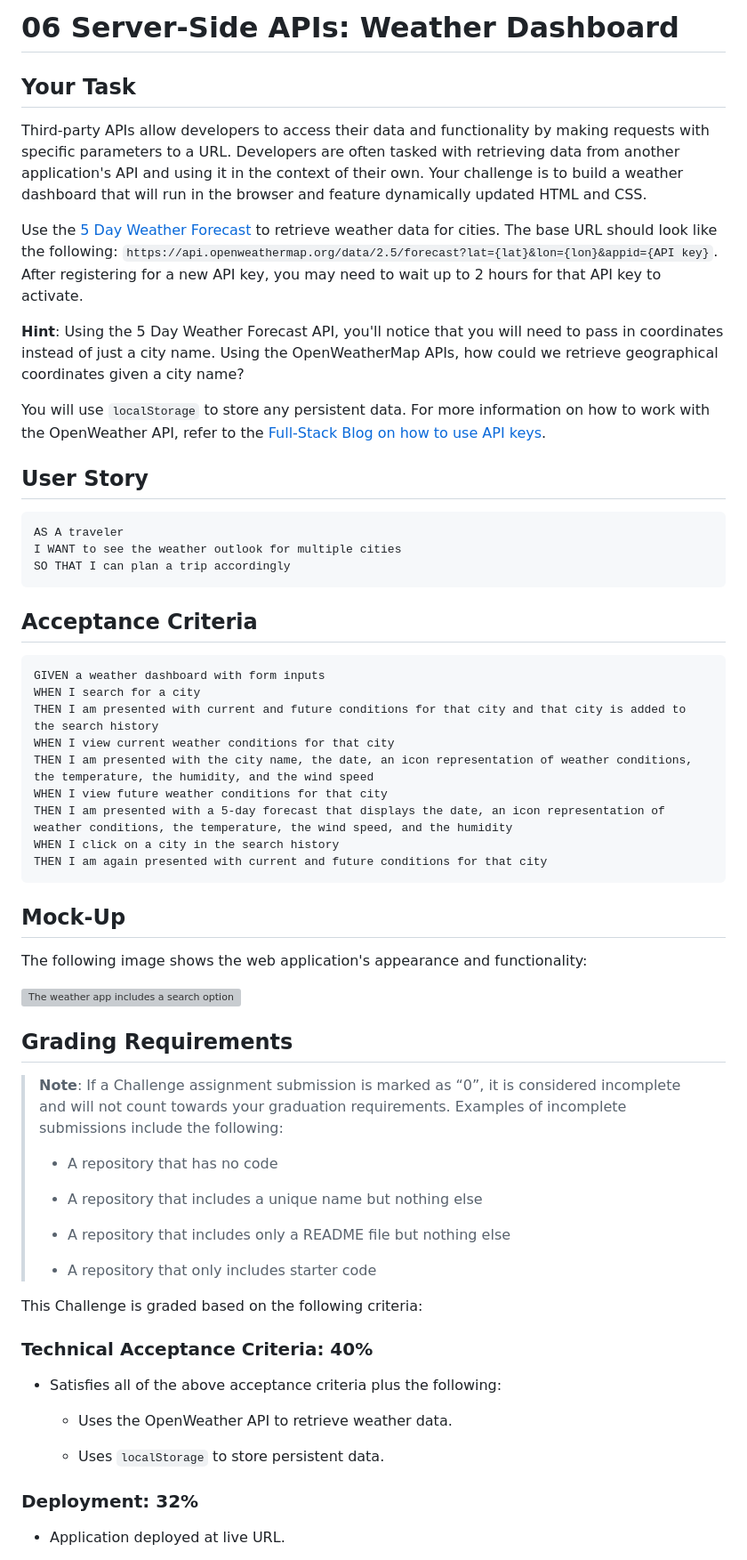
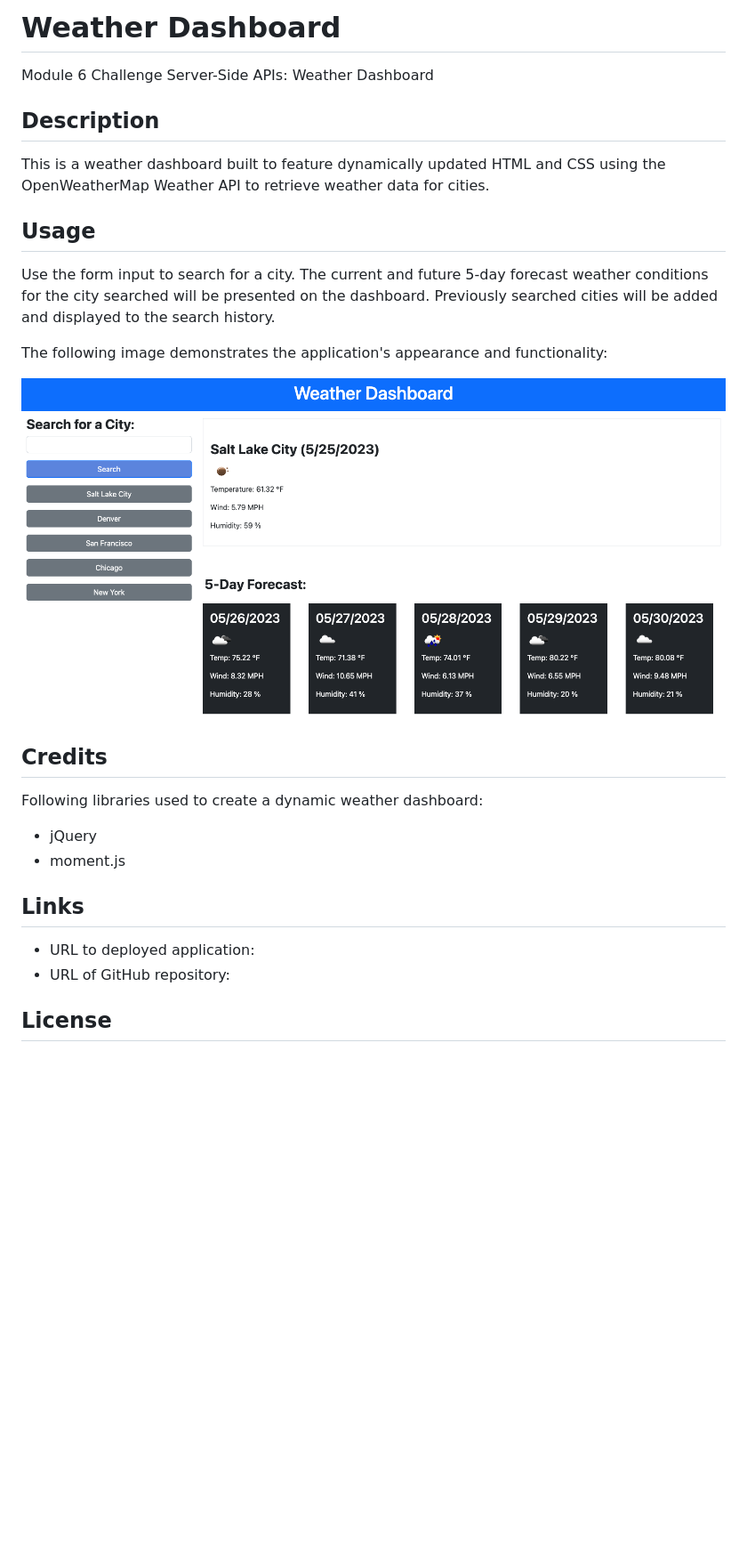
Before and after one commit to suzyhan/weather-dashboard, a Markdown page: README.md, the part around the change printed below. Shown: that part at 89% size. GitHub-like rendering; pictures changed too: assets/weather_dashboard_screenshot.png (added); blank space fills up the shorter version; grey boxes are pictures that could not be loaded.

Commit message:
Add application screenshot image and update README file

````diff
--- a/README.md
+++ b/README.md
@@ -1,66 +1,28 @@
-# 06 Server-Side APIs: Weather Dashboard
+# Weather Dashboard
+Module 6 Challenge Server-Side APIs: Weather Dashboard
 
-## Your Task
+## Description
 
-Third-party APIs allow developers to access their data and functionality by making requests with specific parameters to a URL. Developers are often tasked with retrieving data from another application's API and using it in the context of their own. Your challenge is to build a weather dashboard that will run in the browser and feature dynamically updated HTML and CSS.
+This is a weather dashboard built to feature dynamically updated HTML and CSS using the OpenWeatherMap Weather API to retrieve weather data for cities.
 
-Use the [5 Day Weather Forecast](https://openweathermap.org/forecast5) to retrieve weather data for cities. The base URL should look like the following: `https://api.openweathermap.org/data/2.5/forecast?lat={lat}&lon={lon}&appid={API key}`. After registering for a new API key, you may need to wait up to 2 hours for that API key to activate.
+## Usage
 
-**Hint**: Using the 5 Day Weather Forecast API, you'll notice that you will need to pass in coordinates instead of just a city name. Using the OpenWeatherMap APIs, how could we retrieve geographical coordinates given a city name?
+Use the form input to search for a city. The current and future 5-day forecast weather conditions for the city searched will be presented on the dashboard. Previously searched cities will be added and displayed to the search history.
 
-You will use `localStorage` to store any persistent data. For more information on how to work with the OpenWeather API, refer to the [Full-Stack Blog on how to use API keys](https://coding-boot-camp.github.io/full-stack/apis/how-to-use-api-keys).
+The following image demonstrates the application's appearance and functionality:
 
-## User Story
+![Screenshot for work day scheduler](./assets/weather_dashboard_screenshot.png)
 
-```
-AS A traveler
-I WANT to see the weather outlook for multiple cities
-SO THAT I can plan a trip accordingly
-```
+## Credits
 
-## Acceptance Criteria
+Following libraries used to create a dynamic weather dashboard:
+* jQuery
+* moment.js
 
-```
-GIVEN a weather dashboard with form inputs
-WHEN I search for a city
-THEN I am presented with current and future conditions for that city and that city is added to the search history
-WHEN I view current weather conditions for that city
-THEN I am presented with the city name, the date, an icon representation of weather conditions, the temperature, the humidity, and the wind speed
-WHEN I view future weather conditions for that city
-THEN I am presented with a 5-day forecast that displays the date, an icon representation of weather conditions, the temperature, the wind speed, and the humidity
-WHEN I click on a city in the search history
-THEN I am again presented with current and future conditions for that city
-```
+## Links
 
-## Mock-Up
+* URL to deployed application:
+* URL of GitHub repository:
 
-The following image shows the web application's appearance and functionality:
+## License
 
-![The weather app includes a search option, a list of cities, and a five-day forecast and current weather conditions for Atlanta.](./Assets/06-server-side-apis-homework-demo.png)
-
-## Grading Requirements
-
-> **Note**: If a Challenge assignment submission is marked as “0”, it is considered incomplete and will not count towards your graduation requirements. Examples of incomplete submissions include the following:
->
-> * A repository that has no code
->
-> * A repository that includes a unique name but nothing else
->
-> * A repository that includes only a README file but nothing else
->
-> * A repository that only includes starter code
-
-This Challenge is graded based on the following criteria:
-
-### Technical Acceptance Criteria: 40%
-
-* Satisfies all of the above acceptance criteria plus the following:
-
-    * Uses the OpenWeather API to retrieve weather data.
-
-    * Uses `localStorage` to store persistent data.
-
-### Deployment: 32%
-
-* Application deployed at live URL.
-
````
Also changed, not shown: other parts of README.md (+1 -36 lines).
